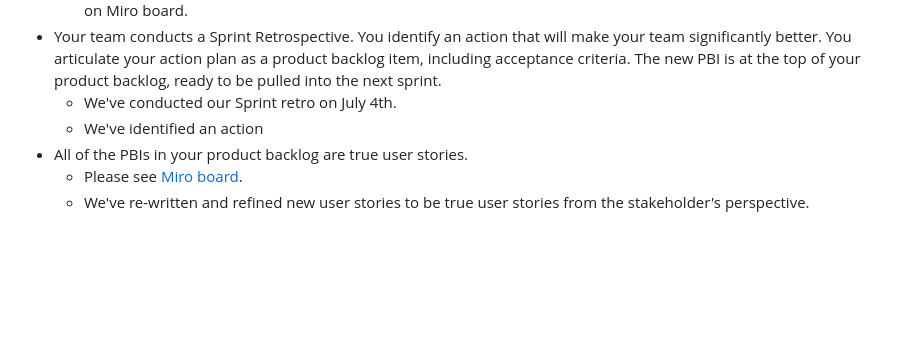
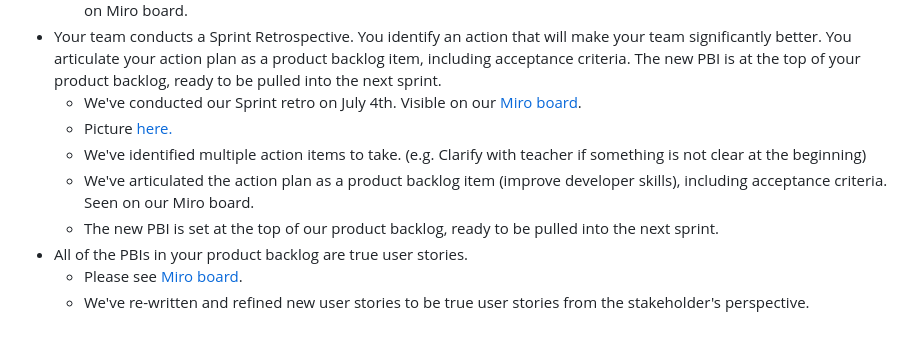
Before and after one commit to CrimsonDreamers/CSCI-S-71-Project---CommuShare, a Markdown page: README.md, the part around the change. GitHub-like rendering; blank space fills up the shorter version.

```diff
--- a/README.md
+++ b/README.md
@@ -95,8 +95,11 @@ We did refined the user sories and added additional details (when needed) & acce
   - Stakeholder attended our sprint review, photo is [here.](https://github.com/CrimsonDreamers/CSCI-S-71-Project---CommuShare/blob/main/meta_assets/stakeholder%20in%20sprint%20review.jpg)
   - We've revised our product backlog as part of our Sprint re-do with feedback from stakeholder and PO, which is seen on Miro board.
 - Your team conducts a Sprint Retrospective. You identify an action that will make your team significantly better. You articulate your action plan as a product backlog item, including acceptance criteria. The new PBI is at the top of your product backlog, ready to be pulled into the next sprint.
-  - We've conducted our Sprint retro on July 4th.
-  - We've identified an action
+  - We've conducted our Sprint retro on July 4th. Visible on our [Miro board](https://miro.com/app/board/uXjVK2OVZ-c=/).
+  - Picture [here.](https://github.com/CrimsonDreamers/CSCI-S-71-Project---CommuShare/blob/main/meta_assets/sprint%20retrospective.jpg)
+  - We've identified multiple action items to take. (e.g. Clarify with teacher if something is not clear at the beginning)
+  - We've articulated the action plan as a product backlog item (improve developer skills), including acceptance criteria. Seen on our Miro board.
+  - The new PBI is set at the top of our product backlog, ready to be pulled into the next sprint.
 - All of the PBIs in your product backlog are true user stories.
   - Please see [Miro board](https://miro.com/app/board/uXjVK2OVZ-c=/).
   - We've re-written and refined new user stories to be true user stories from the stakeholder's perspective.
```
